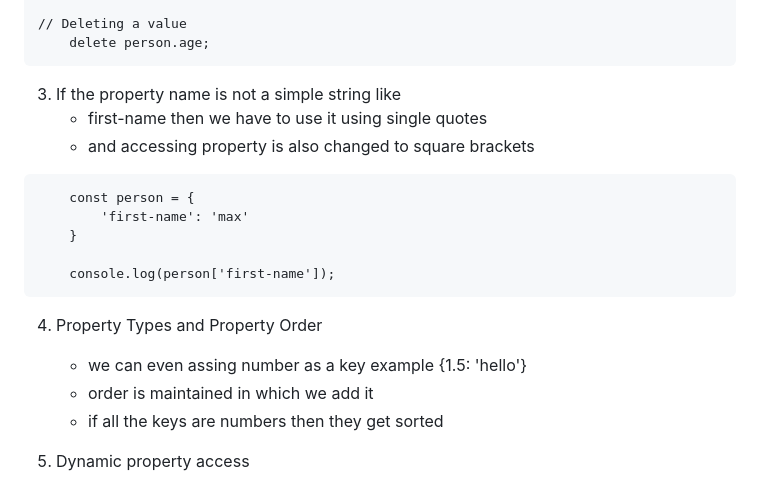
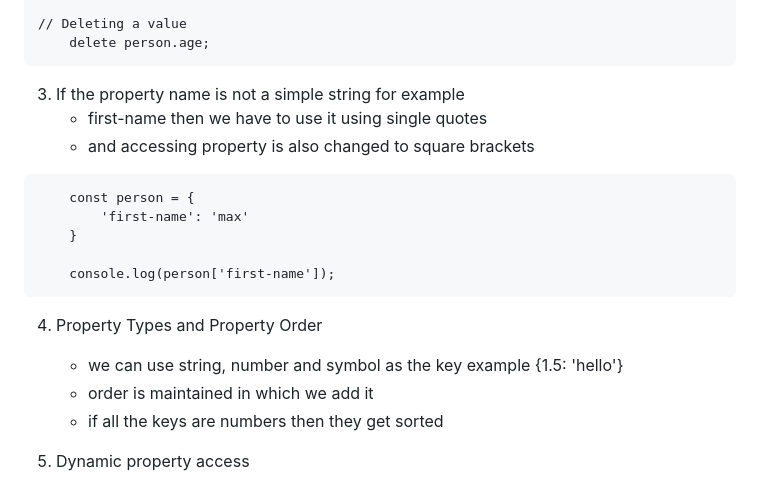
Before and after one commit to xebiarohan/Javascript, a Markdown page: 8_Objects.md, the part around the change. Drawn GitHub-style.

````diff
--- a/8_Objects.md
+++ b/8_Objects.md
@@ -30,7 +30,7 @@ const person = {
     delete person.age;
 ```
 
-3. If the property name is not a simple string like
+3. If the property name is not a simple string for example
    - first-name then we have to use it using single quotes
    - and accessing property is also changed to square brackets
 
@@ -44,7 +44,7 @@ const person = {
 
 4. Property Types and Property Order
 
-   - we can even assing number as a key example {1.5: 'hello'}
+   - we can use string, number and symbol as the key example {1.5: 'hello'}
    - order is maintained in which we add it
    - if all the keys are numbers then they get sorted
 
````
